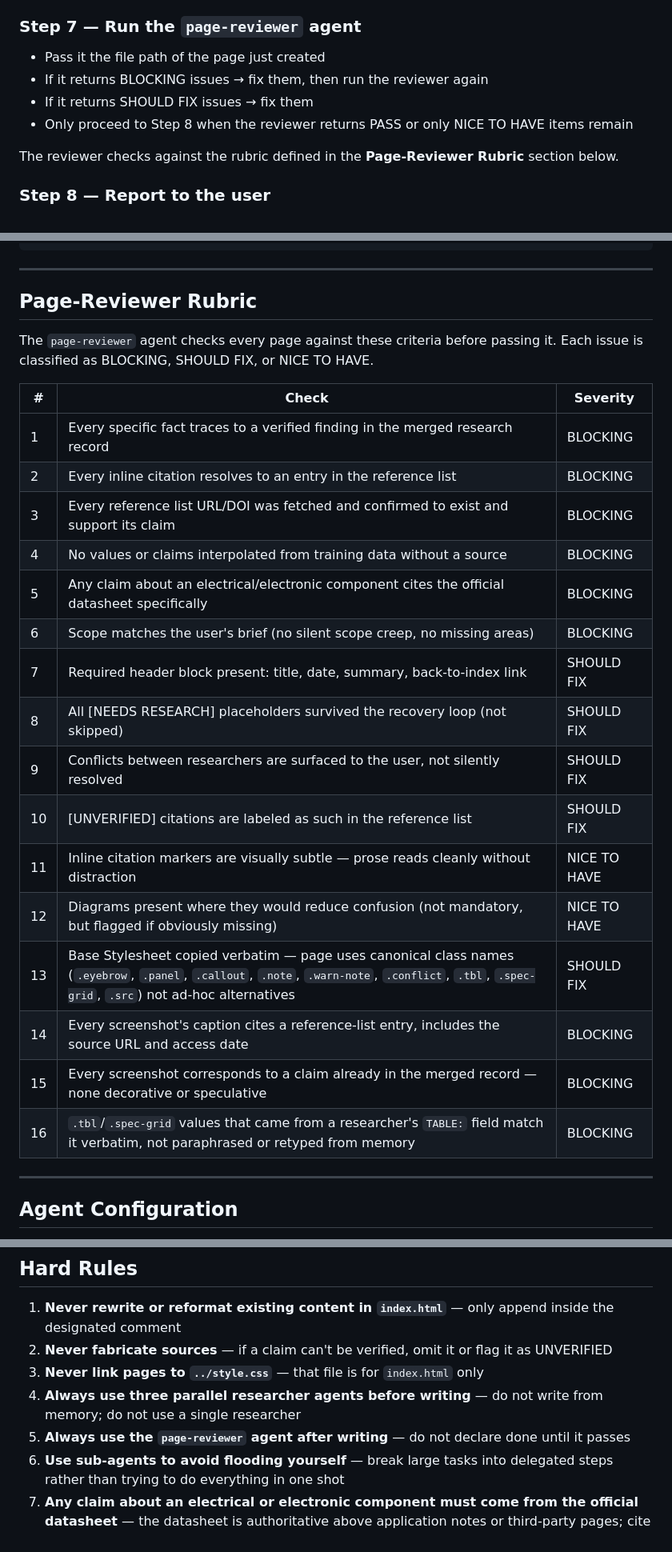
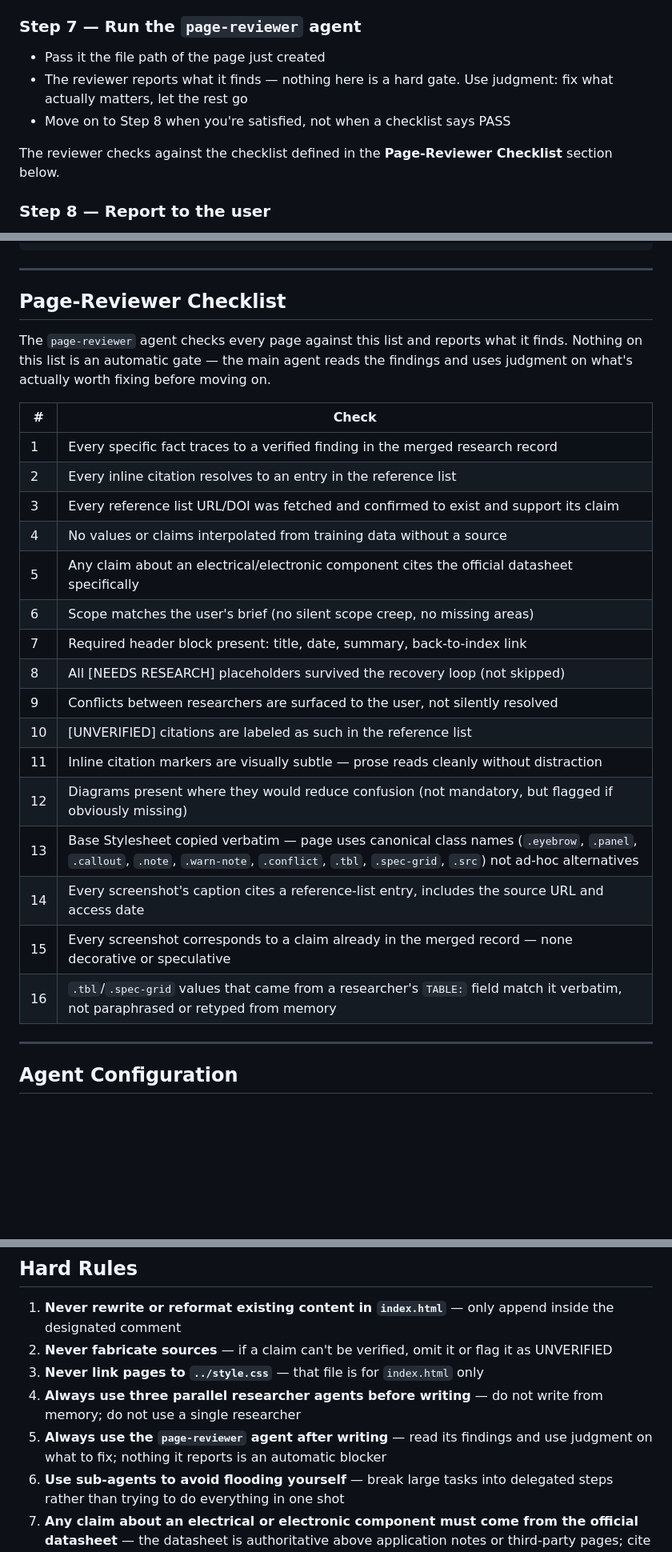
Before and after one commit to almaa011/hemoglobin, a Markdown page: CLAUDE.md, 3 parts joined by grey strips. Shown at 80% size. GitHub-like rendering; blank space fills up the shorter version.

Commit message:
Make the page-reviewer advisory instead of a blocking gate
Replace the BLOCKING/SHOULD FIX/NICE TO HAVE severity tiers and the
PASS/FAIL verdict with a flat findings list. The reviewer still checks
everything on the checklist and reports what it sees, but Step 7 no
longer forces a fix-and-rerun loop before Step 8 — the main agent reads
the findings and decides what's worth acting on.

Co-Authored-By: Claude Sonnet 5 <noreply@anthropic.com>
Claude-Session: https://claude.ai/code/session_01CxbAJDs34k5CczmtKmPqcD

```diff
--- a/CLAUDE.md
+++ b/CLAUDE.md
@@ -142,11 +142,10 @@ Never rewrite or reformat anything else in `index.html`.
 ### Step 7 — Run the `page-reviewer` agent
 
 - Pass it the file path of the page just created
-- If it returns BLOCKING issues → fix them, then run the reviewer again
-- If it returns SHOULD FIX issues → fix them
-- Only proceed to Step 8 when the reviewer returns PASS or only NICE TO HAVE items remain
+- The reviewer reports what it finds — nothing here is a hard gate. Use judgment: fix what actually matters, let the rest go
+- Move on to Step 8 when you're satisfied, not when a checklist says PASS
 
-The reviewer checks against the rubric defined in the **Page-Reviewer Rubric** section below.
+The reviewer checks against the checklist defined in the **Page-Reviewer Checklist** section below.
 
 ### Step 8 — Report to the user
 
@@ -541,28 +540,28 @@ footer { padding: 50px 0 70px; text-align: center; color: var(--dim); font-size:
 
 ---
 
-## Page-Reviewer Rubric
+## Page-Reviewer Checklist
 
-The `page-reviewer` agent checks every page against these criteria before passing it. Each issue is classified as BLOCKING, SHOULD FIX, or NICE TO HAVE.
+The `page-reviewer` agent checks every page against this list and reports what it finds. Nothing on this list is an automatic gate — the main agent reads the findings and uses judgment on what's actually worth fixing before moving on.
 
-| # | Check | Severity |
-|---|---|---|
-| 1 | Every specific fact traces to a verified finding in the merged research record | BLOCKING |
-| 2 | Every inline citation resolves to an entry in the reference list | BLOCKING |
-| 3 | Every reference list URL/DOI was fetched and confirmed to exist and support its claim | BLOCKING |
-| 4 | No values or claims interpolated from training data without a source | BLOCKING |
-| 5 | Any claim about an electrical/electronic component cites the official datasheet specifically | BLOCKING |
-| 6 | Scope matches the user's brief (no silent scope creep, no missing areas) | BLOCKING |
-| 7 | Required header block present: title, date, summary, back-to-index link | SHOULD FIX |
-| 8 | All [NEEDS RESEARCH] placeholders survived the recovery loop (not skipped) | SHOULD FIX |
-| 9 | Conflicts between researchers are surfaced to the user, not silently resolved | SHOULD FIX |
-| 10 | [UNVERIFIED] citations are labeled as such in the reference list | SHOULD FIX |
-| 11 | Inline citation markers are visually subtle — prose reads cleanly without distraction | NICE TO HAVE |
-| 12 | Diagrams present where they would reduce confusion (not mandatory, but flagged if obviously missing) | NICE TO HAVE |
-| 13 | Base Stylesheet copied verbatim — page uses canonical class names (`.eyebrow`, `.panel`, `.callout`, `.note`, `.warn-note`, `.conflict`, `.tbl`, `.spec-grid`, `.src`) not ad-hoc alternatives | SHOULD FIX |
-| 14 | Every screenshot's caption cites a reference-list entry, includes the source URL and access date | BLOCKING |
-| 15 | Every screenshot corresponds to a claim already in the merged record — none decorative or speculative | BLOCKING |
-| 16 | `.tbl`/`.spec-grid` values that came from a researcher's `TABLE:` field match it verbatim, not paraphrased or retyped from memory | BLOCKING |
+| # | Check |
+|---|---|
+| 1 | Every specific fact traces to a verified finding in the merged research record |
+| 2 | Every inline citation resolves to an entry in the reference list |
+| 3 | Every reference list URL/DOI was fetched and confirmed to exist and support its claim |
+| 4 | No values or claims interpolated from training data without a source |
+| 5 | Any claim about an electrical/electronic component cites the official datasheet specifically |
+| 6 | Scope matches the user's brief (no silent scope creep, no missing areas) |
+| 7 | Required header block present: title, date, summary, back-to-index link |
+| 8 | All [NEEDS RESEARCH] placeholders survived the recovery loop (not skipped) |
+| 9 | Conflicts between researchers are surfaced to the user, not silently resolved |
+| 10 | [UNVERIFIED] citations are labeled as such in the reference list |
+| 11 | Inline citation markers are visually subtle — prose reads cleanly without distraction |
+| 12 | Diagrams present where they would reduce confusion (not mandatory, but flagged if obviously missing) |
+| 13 | Base Stylesheet copied verbatim — page uses canonical class names (`.eyebrow`, `.panel`, `.callout`, `.note`, `.warn-note`, `.conflict`, `.tbl`, `.spec-grid`, `.src`) not ad-hoc alternatives |
+| 14 | Every screenshot's caption cites a reference-list entry, includes the source URL and access date |
+| 15 | Every screenshot corresponds to a claim already in the merged record — none decorative or speculative |
+| 16 | `.tbl`/`.spec-grid` values that came from a researcher's `TABLE:` field match it verbatim, not paraphrased or retyped from memory |
 
 ---
 
@@ -607,7 +606,7 @@ The main agent writes prose during page creation, working from the merged struct
 2. **Never fabricate sources** — if a claim can't be verified, omit it or flag it as UNVERIFIED
 3. **Never link pages to `../style.css`** — that file is for `index.html` only
 4. **Always use three parallel researcher agents before writing** — do not write from memory; do not use a single researcher
-5. **Always use the `page-reviewer` agent after writing** — do not declare done until it passes
+5. **Always use the `page-reviewer` agent after writing** — read its findings and use judgment on what to fix; nothing it reports is an automatic blocker
 6. **Use sub-agents to avoid flooding yourself** — break large tasks into delegated steps rather than trying to do everything in one shot
 7. **Any claim about an electrical or electronic component must come from the official datasheet** — the datasheet is authoritative above application notes or third-party pages; cite the datasheet specifically for that claim; note in the page whether a conclusion is datasheet-derived or general engineering knowledge
 8. **Screenshots are captured only by the main agent, only in Step 4.5, only for claims already in the merged record** — researchers may flag a `VISUAL:` candidate but never capture it themselves; never screenshot a page that isn't cited elsewhere on the page
```
Also changed, not shown: .claude/agents/page-reviewer.md (+7 -16 lines).
